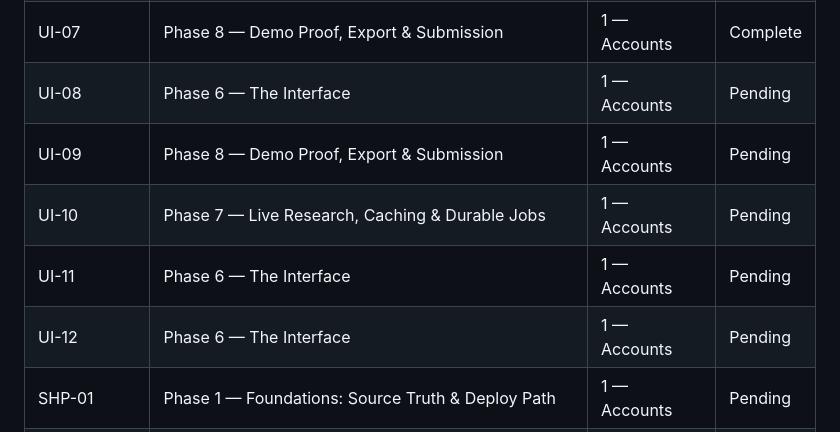
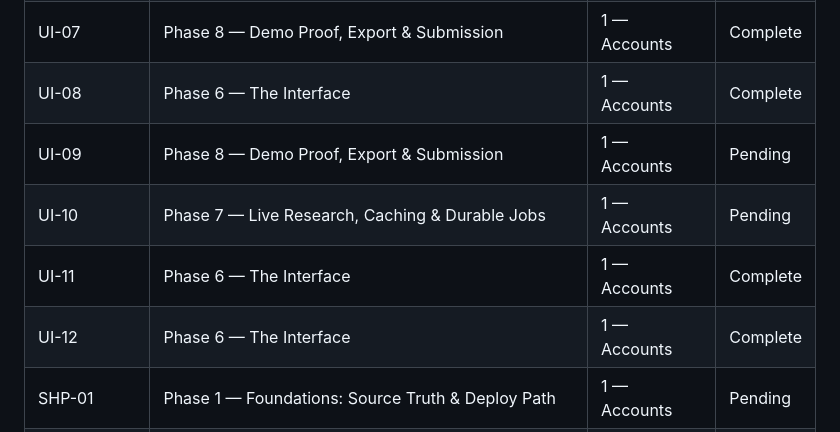
Before and after one commit to lyfedev/productionfinance, a Markdown page: .planning/REQUIREMENTS.md, the part around one of its changes. Rendered like a GitHub page.

```diff
--- a/.planning/REQUIREMENTS.md
+++ b/.planning/REQUIREMENTS.md
@@ -259,11 +259,11 @@ Every v1 requirement maps to exactly one phase in `.planning/ROADMAP.md`. No orp
 | UI-05 | Phase 6 — The Interface | 1 — Accounts | Complete |
 | UI-06 | Phase 6 — The Interface | 1 — Accounts | Complete |
 | UI-07 | Phase 8 — Demo Proof, Export & Submission | 1 — Accounts | Complete |
-| UI-08 | Phase 6 — The Interface | 1 — Accounts | Pending |
+| UI-08 | Phase 6 — The Interface | 1 — Accounts | Complete |
 | UI-09 | Phase 8 — Demo Proof, Export & Submission | 1 — Accounts | Pending |
 | UI-10 | Phase 7 — Live Research, Caching & Durable Jobs | 1 — Accounts | Pending |
-| UI-11 | Phase 6 — The Interface | 1 — Accounts | Pending |
-| UI-12 | Phase 6 — The Interface | 1 — Accounts | Pending |
+| UI-11 | Phase 6 — The Interface | 1 — Accounts | Complete |
+| UI-12 | Phase 6 — The Interface | 1 — Accounts | Complete |
 | SHP-01 | Phase 1 — Foundations: Source Truth & Deploy Path | 1 — Accounts | Pending |
 | SHP-02 | Phase 1 — Foundations: Source Truth & Deploy Path | 1 — Accounts | Complete |
 | SHP-03 | Phase 1 — Foundations: Source Truth & Deploy Path | 1 — Accounts | Complete |
```
Also changed, not shown: other parts of .planning/REQUIREMENTS.md (+3 -3 lines), .planning/ROADMAP.md (+2 -2 lines), .planning/STATE.md (+9 -6 lines).
